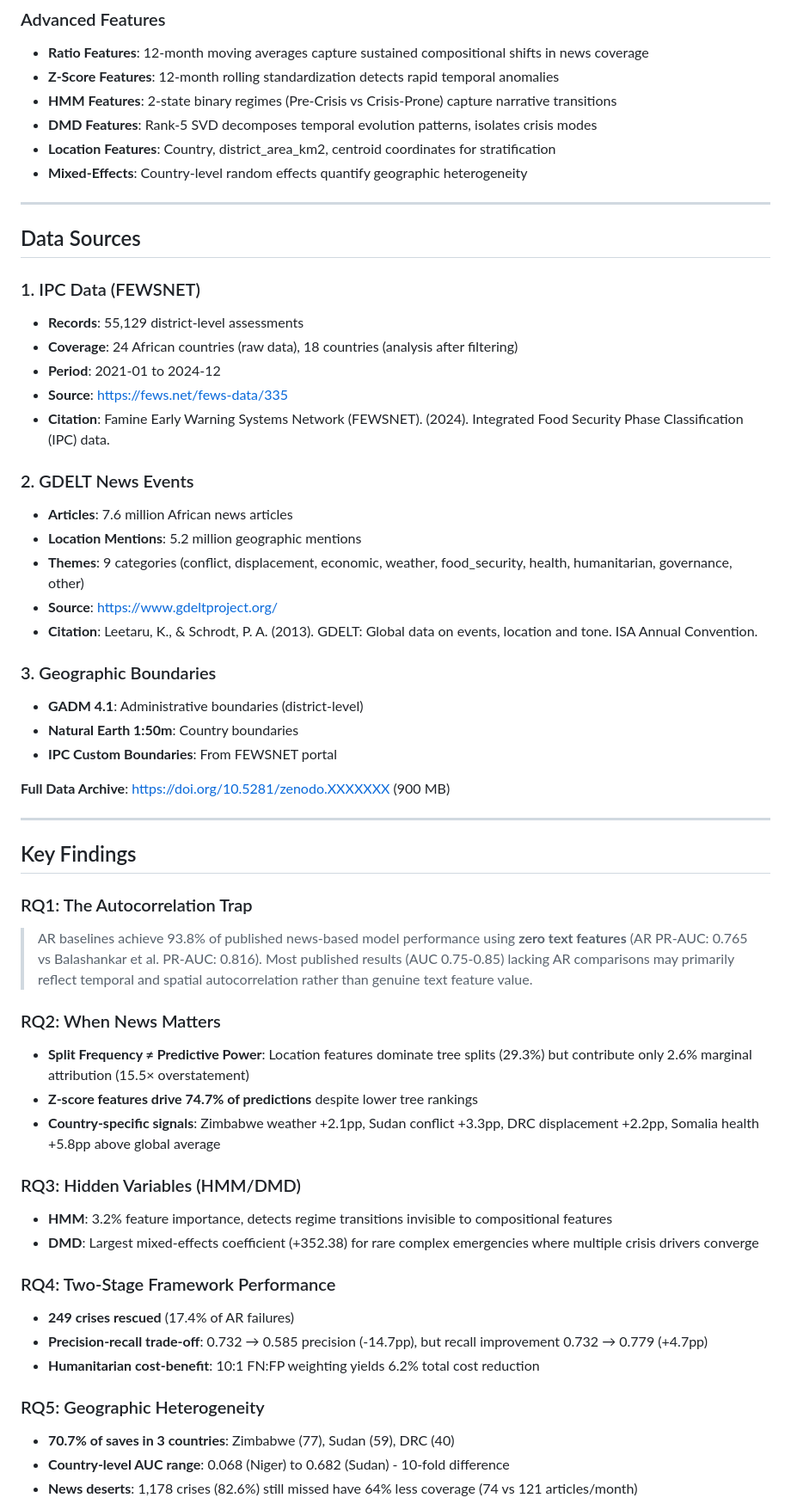
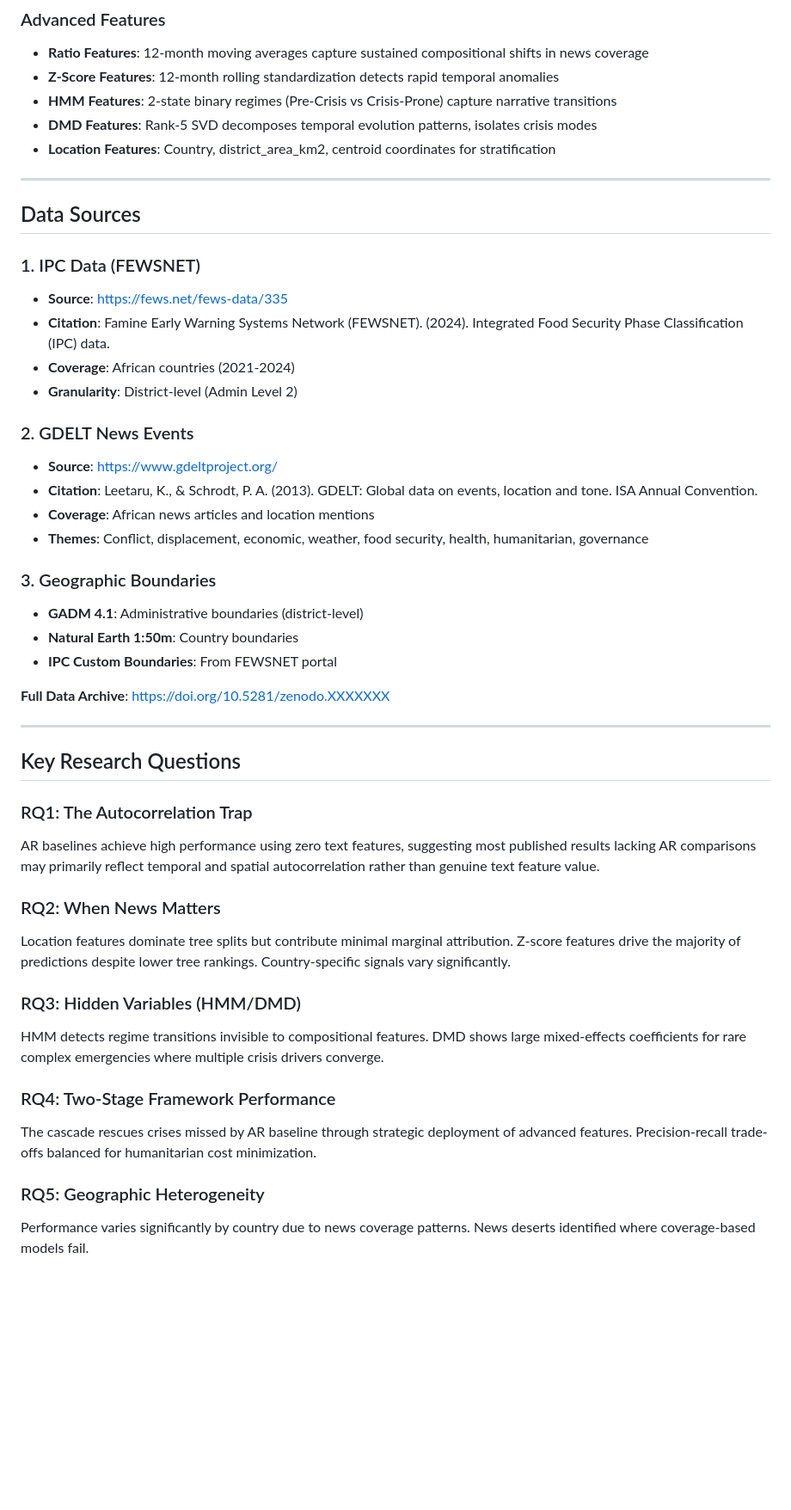
Before and after one commit to victoropp/food-insecurity-early-warning, a Markdown page: README.md, the part around one of its changes. Shown at 86% size. GitHub-like rendering; blank space fills up the shorter version.

```diff
--- a/README.md
+++ b/README.md
@@ -163,56 +164,46 @@ dissertation_submission/
 - **HMM Features**: 2-state binary regimes (Pre-Crisis vs Crisis-Prone) capture narrative transitions
 - **DMD Features**: Rank-5 SVD decomposes temporal evolution patterns, isolates crisis modes
 - **Location Features**: Country, district_area_km2, centroid coordinates for stratification
-- **Mixed-Effects**: Country-level random effects quantify geographic heterogeneity
 
 ---
 
 ## Data Sources
 
 ### 1. IPC Data (FEWSNET)
-- **Records**: 55,129 district-level assessments
-- **Coverage**: 24 African countries (raw data), 18 countries (analysis after filtering)
-- **Period**: 2021-01 to 2024-12
 - **Source**: https://fews.net/fews-data/335
 - **Citation**: Famine Early Warning Systems Network (FEWSNET). (2024). Integrated Food Security Phase Classification (IPC) data.
+- **Coverage**: African countries (2021-2024)
+- **Granularity**: District-level (Admin Level 2)
 
 ### 2. GDELT News Events
-- **Articles**: 7.6 million African news articles
-- **Location Mentions**: 5.2 million geographic mentions
-- **Themes**: 9 categories (conflict, displacement, economic, weather, food_security, health, humanitarian, governance, other)
 - **Source**: https://www.gdeltproject.org/
 - **Citation**: Leetaru, K., & Schrodt, P. A. (2013). GDELT: Global data on events, location and tone. ISA Annual Convention.
+- **Coverage**: African news articles and location mentions
+- **Themes**: Conflict, displacement, economic, weather, food security, health, humanitarian, governance
 
 ### 3. Geographic Boundaries
 - **GADM 4.1**: Administrative boundaries (district-level)
 - **Natural Earth 1:50m**: Country boundaries
 - **IPC Custom Boundaries**: From FEWSNET portal
 
-**Full Data Archive**: https://doi.org/10.5281/zenodo.XXXXXXX (900 MB)
+**Full Data Archive**: https://doi.org/10.5281/zenodo.XXXXXXX
 
 ---
 
-## Key Findings
+## Key Research Questions
 
 ### RQ1: The Autocorrelation Trap
-> AR baselines achieve 93.8% of published news-based model performance using **zero text features** (AR PR-AUC: 0.765 vs Balashankar et al. PR-AUC: 0.816). Most published results (AUC 0.75-0.85) lacking AR comparisons may primarily reflect temporal and spatial autocorrelation rather than genuine text feature value.
+AR baselines achieve high performance using zero text features, suggesting most published results lacking AR comparisons may primarily reflect temporal and spatial autocorrelation rather than genuine text feature value.
 
 ### RQ2: When News Matters
-- **Split Frequency ≠ Predictive Power**: Location features dominate tree splits (29.3%) but contribute only 2.6% marginal attribution (15.5× overstatement)
-- **Z-score features drive 74.7% of predictions** despite lower tree rankings
-- **Country-specific signals**: Zimbabwe weather +2.1pp, Sudan conflict +3.3pp, DRC displacement +2.2pp, Somalia health +5.8pp above global average
+Location features dominate tree splits but contribute minimal marginal attribution. Z-score features drive the majority of predictions despite lower tree rankings. Country-specific signals vary significantly.
 
 ### RQ3: Hidden Variables (HMM/DMD)
-- **HMM**: 3.2% feature importance, detects regime transitions invisible to compositional features
-- **DMD**: Largest mixed-effects coefficient (+352.38) for rare complex emergencies where multiple crisis drivers converge
+HMM detects regime transitions invisible to compositional features. DMD shows large mixed-effects coefficients for rare complex emergencies where multiple crisis drivers converge.
 
 ### RQ4: Two-Stage Framework Performance
-- **249 crises rescued** (17.4% of AR failures)
-- **Precision-recall trade-off**: 0.732 → 0.585 precision (-14.7pp), but recall improvement 0.732 → 0.779 (+4.7pp)
-- **Humanitarian cost-benefit**: 10:1 FN:FP weighting yields 6.2% total cost reduction
+The cascade rescues crises missed by AR baseline through strategic deployment of advanced features. Precision-recall trade-offs balanced for humanitarian cost minimization.
 
 ### RQ5: Geographic Heterogeneity
-- **70.7% of saves in 3 countries**: Zimbabwe (77), Sudan (59), DRC (40)
-- **Country-level AUC range**: 0.068 (Niger) to 0.682 (Sudan) - 10-fold difference
-- **News deserts**: 1,178 crises (82.6%) still missed have 64% less coverage (74 vs 121 articles/month)
+Performance varies significantly by country due to news coverage patterns. News deserts identified where coverage-based models fail.
 
```
Also changed, not shown: other parts of README.md (+51 -64 lines), REPRODUCTION_GUIDE.md (+72 -95 lines).
